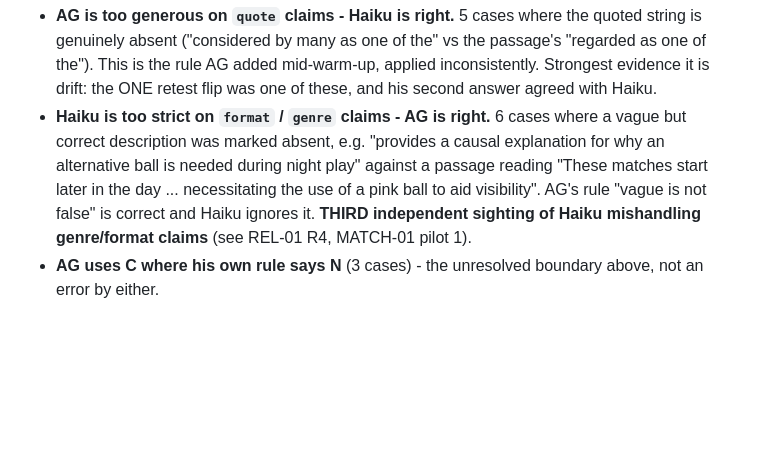
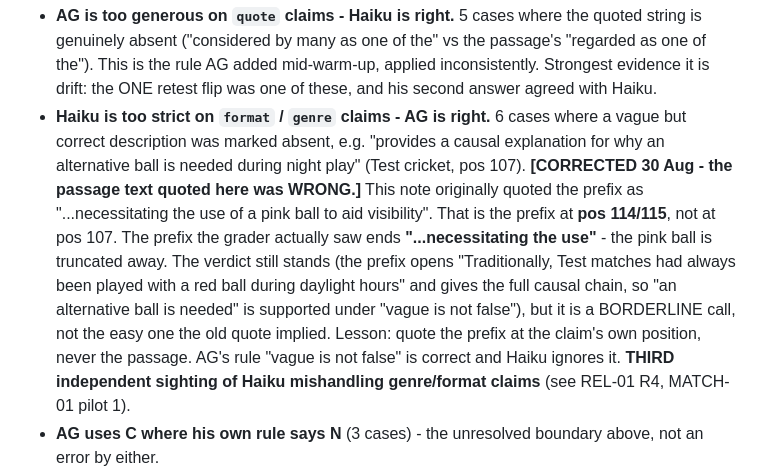
Before and after one commit to ADITHYAG73/AGsResearch_Claudeoppolous, a Markdown page: mats_2027/experiments.md, the part around the change. Drawn GitHub-style; blank space fills up the shorter version.

Commit message:
writeup: verified D1 disagreement examples (both prefixes checked at the claim's own position); correct JUDGE-02 R4 — the pink-ball quote came from pos 114/115, not pos 107

```diff
--- a/mats_2027/experiments.md
+++ b/mats_2027/experiments.md
@@ -1177,9 +1177,16 @@ the least useful output; the patterns are:
   is drift: the ONE retest flip was one of these, and his second answer agreed with Haiku.
 - **Haiku is too strict on `format` / `genre` claims - AG is right.** 6 cases where a vague
   but correct description was marked absent, e.g. "provides a causal explanation for why an
-  alternative ball is needed during night play" against a passage reading "These matches start
-  later in the day ... necessitating the use of a pink ball to aid visibility". AG's rule
-  "vague is not false" is correct and Haiku ignores it. **THIRD independent sighting of Haiku
+  alternative ball is needed during night play" (Test cricket, pos 107).
+  **[CORRECTED 30 Aug - the passage text quoted here was WRONG.]** This note originally quoted
+  the prefix as "...necessitating the use of a pink ball to aid visibility". That is the prefix
+  at **pos 114/115**, not at pos 107. The prefix the grader actually saw ends
+  **"...necessitating the use"** - the pink ball is truncated away. The verdict still stands
+  (the prefix opens "Traditionally, Test matches had always been played with a red ball during
+  daylight hours" and gives the full causal chain, so "an alternative ball is needed" is
+  supported under "vague is not false"), but it is a BORDERLINE call, not the easy one the old
+  quote implied. Lesson: quote the prefix at the claim's own position, never the passage.
+  AG's rule "vague is not false" is correct and Haiku ignores it. **THIRD independent sighting of Haiku
   mishandling genre/format claims** (see REL-01 R4, MATCH-01 pilot 1).
 - **AG uses C where his own rule says N** (3 cases) - the unresolved boundary above, not an
   error by either.
```
Also changed, not shown: 2 other files.
